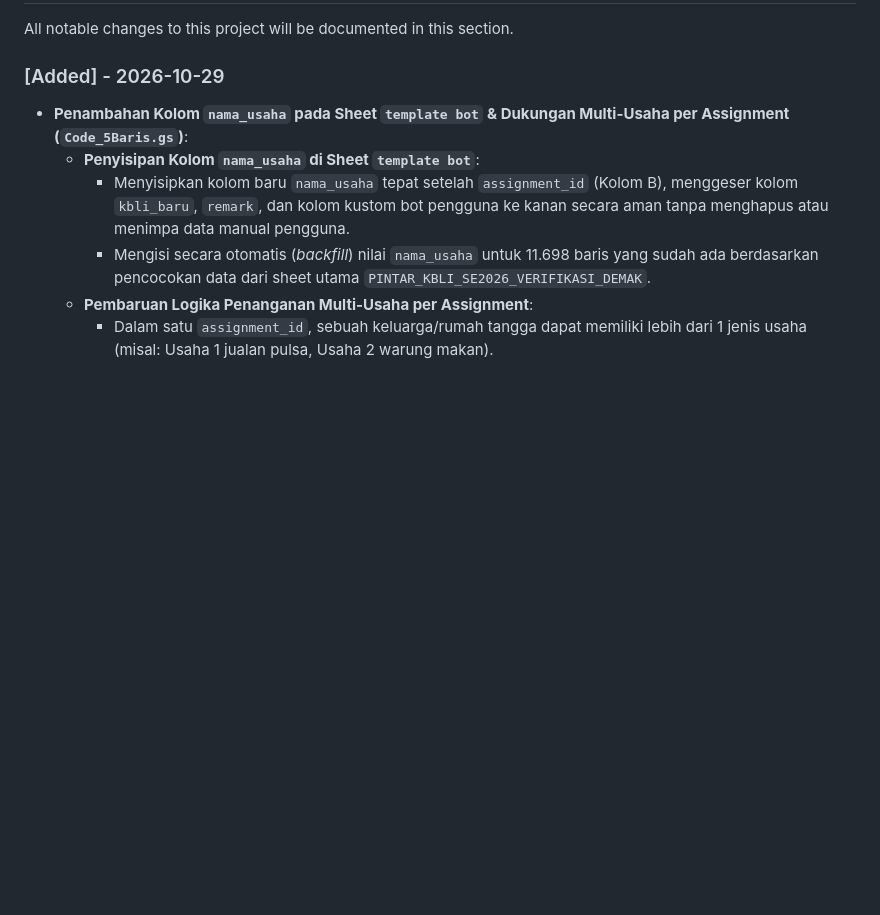
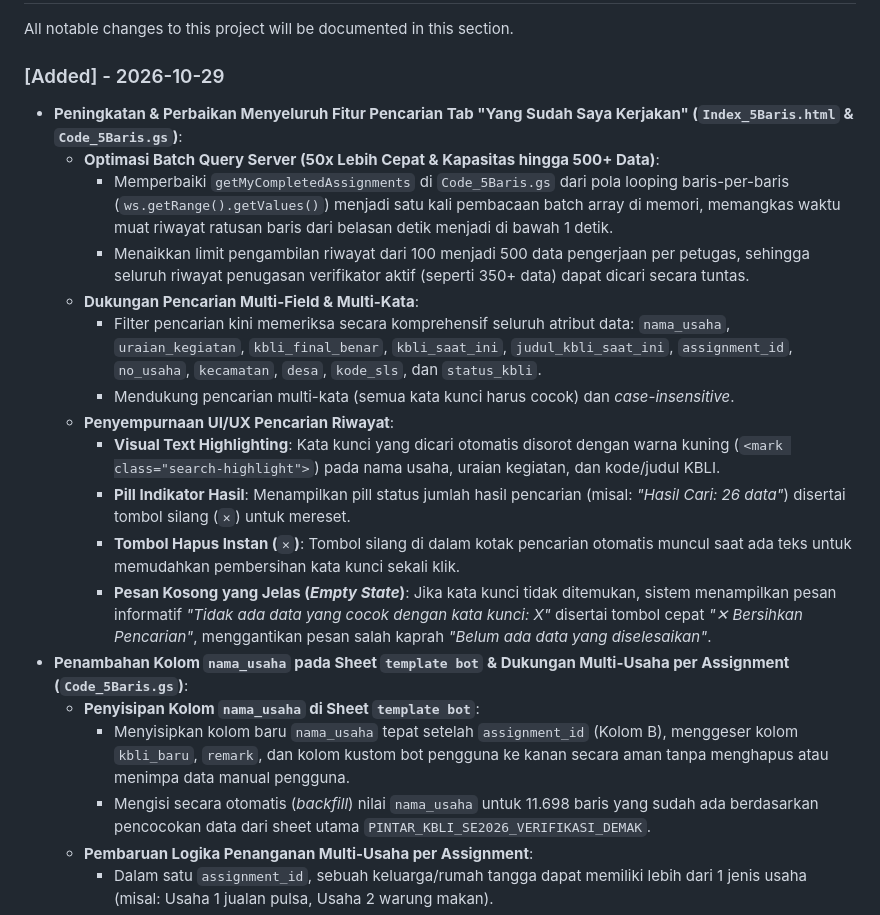
Before and after one commit to muhshi/demakai, a Markdown page: README.md, the part around the change. GitHub-like rendering; blank space fills up the shorter version.

Commit message:
feat(gas): enhance and fix search functionality in completed history tab

```diff
--- a/README.md
+++ b/README.md
@@ -61,6 +61,18 @@ We would like to extend our thanks to the following sponsors for funding Laravel
 All notable changes to this project will be documented in this section.
 
 ### [Added] - 2026-10-29
+- **Peningkatan & Perbaikan Menyeluruh Fitur Pencarian Tab "Yang Sudah Saya Kerjakan" (`Index_5Baris.html` & `Code_5Baris.gs`)**:
+  - **Optimasi Batch Query Server (50x Lebih Cepat & Kapasitas hingga 500+ Data)**:
+    - Memperbaiki `getMyCompletedAssignments` di `Code_5Baris.gs` dari pola looping baris-per-baris (`ws.getRange().getValues()`) menjadi satu kali pembacaan batch array di memori, memangkas waktu muat riwayat ratusan baris dari belasan detik menjadi di bawah 1 detik.
+    - Menaikkan limit pengambilan riwayat dari 100 menjadi 500 data pengerjaan per petugas, sehingga seluruh riwayat penugasan verifikator aktif (seperti 350+ data) dapat dicari secara tuntas.
+  - **Dukungan Pencarian Multi-Field & Multi-Kata**:
+    - Filter pencarian kini memeriksa secara komprehensif seluruh atribut data: `nama_usaha`, `uraian_kegiatan`, `kbli_final_benar`, `kbli_saat_ini`, `judul_kbli_saat_ini`, `assignment_id`, `no_usaha`, `kecamatan`, `desa`, `kode_sls`, dan `status_kbli`.
+    - Mendukung pencarian multi-kata (semua kata kunci harus cocok) dan *case-insensitive*.
+  - **Penyempurnaan UI/UX Pencarian Riwayat**:
+    - **Visual Text Highlighting**: Kata kunci yang dicari otomatis disorot dengan warna kuning (`<mark class="search-highlight">`) pada nama usaha, uraian kegiatan, dan kode/judul KBLI.
+    - **Pill Indikator Hasil**: Menampilkan pill status jumlah hasil pencarian (misal: *"Hasil Cari: 26 data"*) disertai tombol silang (`✕`) untuk mereset.
+    - **Tombol Hapus Instan (`✕`)**: Tombol silang di dalam kotak pencarian otomatis muncul saat ada teks untuk memudahkan pembersihan kata kunci sekali klik.
+    - **Pesan Kosong yang Jelas (*Empty State*)**: Jika kata kunci tidak ditemukan, sistem menampilkan pesan informatif *"Tidak ada data yang cocok dengan kata kunci: X"* disertai tombol cepat *"✕ Bersihkan Pencarian"*, menggantikan pesan salah kaprah *"Belum ada data yang diselesaikan"*.
 - **Penambahan Kolom `nama_usaha` pada Sheet `template bot` & Dukungan Multi-Usaha per Assignment (`Code_5Baris.gs`)**:
   - **Penyisipan Kolom `nama_usaha` di Sheet `template bot`**:
     - Menyisipkan kolom baru `nama_usaha` tepat setelah `assignment_id` (Kolom B), menggeser kolom `kbli_baru`, `remark`, dan kolom kustom bot pengguna ke kanan secara aman tanpa menghapus atau menimpa data manual pengguna.
```
